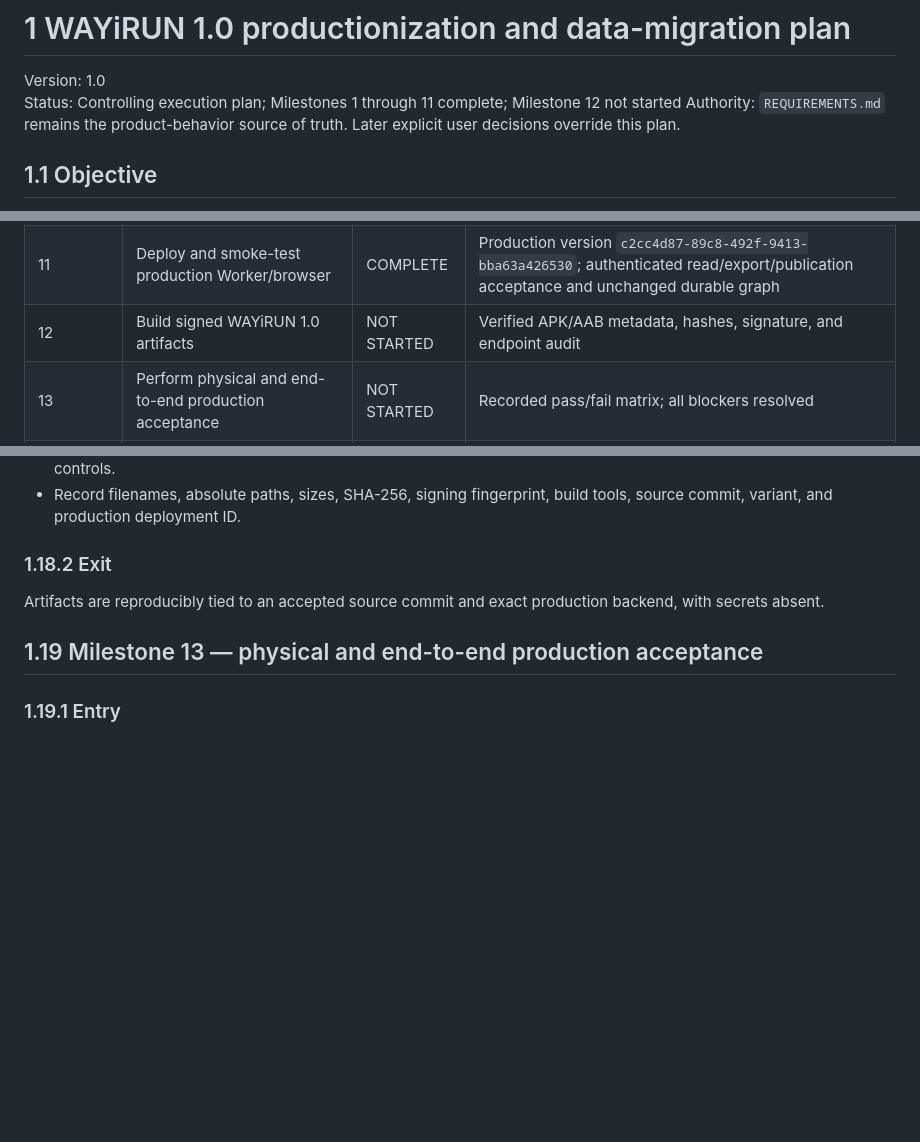
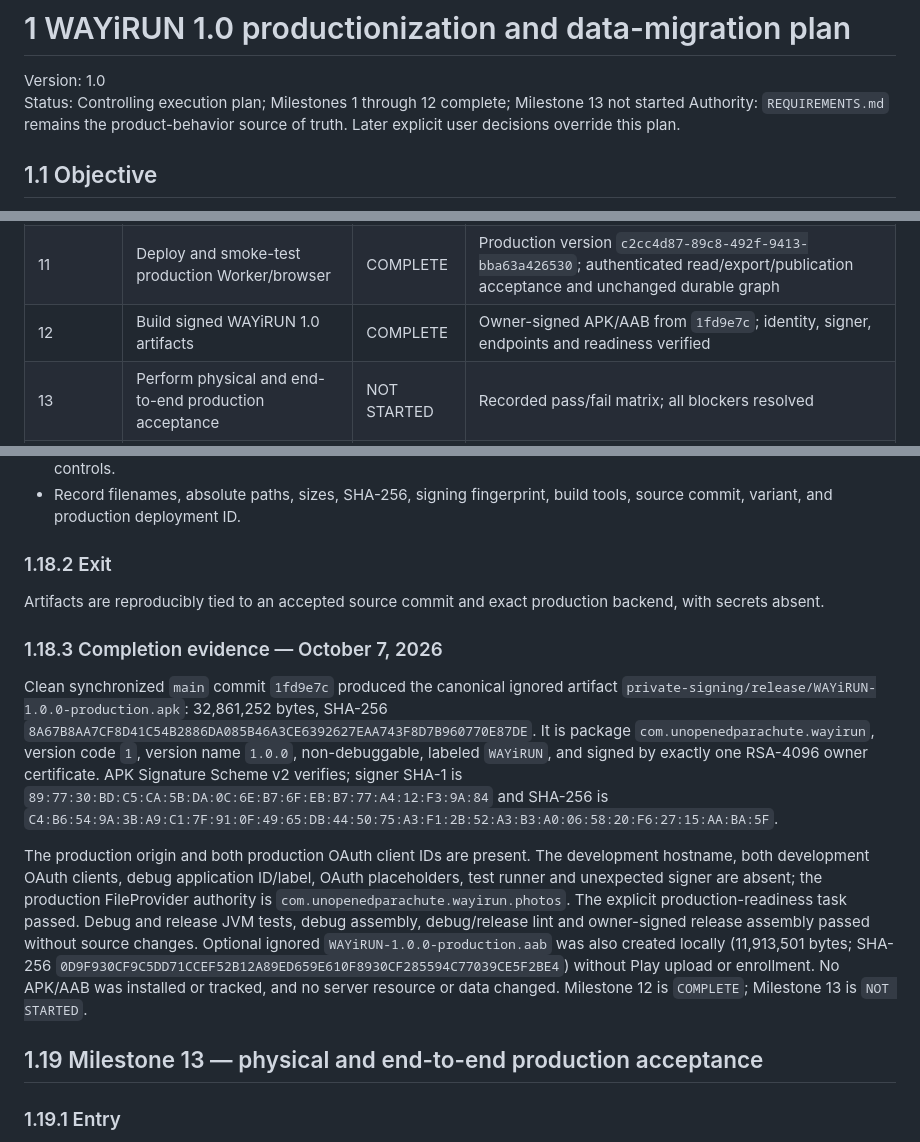
Before and after one commit to ShootPara/WAYiRUN, a Markdown page: WAYIRUN_V1_PRODUCTIONIZATION_PLAN.md, 3 parts joined by grey strips. GitHub-like rendering; blank space fills up the shorter version.

Commit message:
Record final signed WAYiRUN 1.0 artifacts

```diff
--- a/WAYIRUN_V1_PRODUCTIONIZATION_PLAN.md
+++ b/WAYIRUN_V1_PRODUCTIONIZATION_PLAN.md
@@ -1,7 +1,7 @@
 # 1 WAYiRUN 1.0 productionization and data-migration plan
 
 Version: 1.0
-Status: Controlling execution plan; Milestones 1 through 11 complete; Milestone 12 not started
+Status: Controlling execution plan; Milestones 1 through 12 complete; Milestone 13 not started
 Authority: `REQUIREMENTS.md` remains the product-behavior source of truth. Later explicit user decisions override this plan.
 
 ## 1.1 Objective
@@ -101,7 +101,7 @@ Milestone 2 must resolve and record these decisions before permanent identities
 | 9 | Build and rehearse migration | COMPLETE | Deterministic data-only package; two successful clean disposable-D1 rebuilds and exact reconciliation |
 | 10 | Take final backup and perform controlled migration | COMPLETE | Frozen source, mirrored immutable export, exact production import and reconciliation |
 | 11 | Deploy and smoke-test production Worker/browser | COMPLETE | Production version `c2cc4d87-89c8-492f-9413-bba63a426530`; authenticated read/export/publication acceptance and unchanged durable graph |
-| 12 | Build signed WAYiRUN 1.0 artifacts | NOT STARTED | Verified APK/AAB metadata, hashes, signature, and endpoint audit |
+| 12 | Build signed WAYiRUN 1.0 artifacts | COMPLETE | Owner-signed APK/AAB from `1fd9e7c`; identity, signer, endpoints and readiness verified |
 | 13 | Perform physical and end-to-end production acceptance | NOT STARTED | Recorded pass/fail matrix; all blockers resolved |
 | 14 | Cut over operations and document recovery | NOT STARTED | Canonical-production declaration and operator runbook |
 | 15 | Finalize version control and V1 marker | NOT STARTED | Accepted commit, push, `v1.0.0` tag, clean status |
@@ -423,6 +423,12 @@ Live export initially exposed a fail-closed verifier defect that accepted only t
 
 Artifacts are reproducibly tied to an accepted source commit and exact production backend, with secrets absent.
 
+### 1.18.3 Completion evidence — October 7, 2026
+
+Clean synchronized `main` commit `1fd9e7c` produced the canonical ignored artifact `private-signing/release/WAYiRUN-1.0.0-production.apk`: 32,861,252 bytes, SHA-256 `8A67B8AA7CF8D41C54B2886DA085B46A3CE6392627EAA743F8D7B960770E87DE`. It is package `com.unopenedparachute.wayirun`, version code `1`, version name `1.0.0`, non-debuggable, labeled `WAYiRUN`, and signed by exactly one RSA-4096 owner certificate. APK Signature Scheme v2 verifies; signer SHA-1 is `89:77:30:BD:C5:CA:5B:DA:0C:6E:B7:6F:EB:B7:77:A4:12:F3:9A:84` and SHA-256 is `C4:B6:54:9A:3B:A9:C1:7F:91:0F:49:65:DB:44:50:75:A3:F1:2B:52:A3:B3:A0:06:58:20:F6:27:15:AA:BA:5F`.
+
+The production origin and both production OAuth client IDs are present. The development hostname, both development OAuth clients, debug application ID/label, OAuth placeholders, test runner and unexpected signer are absent; the production FileProvider authority is `com.unopenedparachute.wayirun.photos`. The explicit production-readiness task passed. Debug and release JVM tests, debug assembly, debug/release lint and owner-signed release assembly passed without source changes. Optional ignored `WAYiRUN-1.0.0-production.aab` was also created locally (11,913,501 bytes; SHA-256 `0D9F930CF9C5DD71CCEF52B12A89ED659E610F8930CF285594C77039CE5F2BE4`) without Play upload or enrollment. No APK/AAB was installed or tracked, and no server resource or data changed. Milestone 12 is `COMPLETE`; Milestone 13 is `NOT STARTED`.
+
 ## 1.19 Milestone 13 — physical and end-to-end production acceptance
 
 ### 1.19.1 Entry
```
Also changed, not shown: CURRENT_STATE.md (+7 -1 lines).
